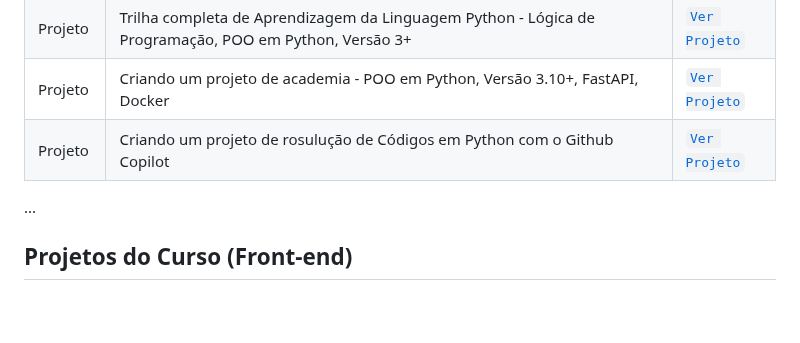
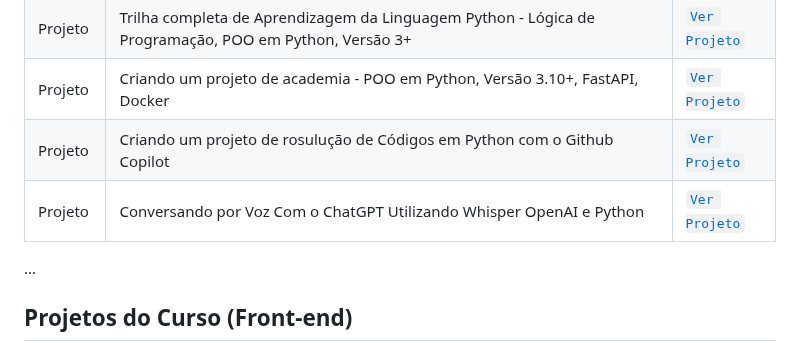
Before and after one commit to mauriciocampos1234/DIO-BOOT-CAMP, a Markdown page: README.md, the part around the change. Drawn GitHub-style; blank space fills up the shorter version.

Commit message:
Add project link for ChatGPT voice conversation

```diff
--- a/README.md
+++ b/README.md
@@ -54,7 +54,7 @@
 | Projeto | Trilha completa de Aprendizagem da Linguagem Python - Lógica de Programação, POO em Python, Versão 3+ | [`Ver Projeto`](https://github.com/mauriciocampos1234/trilha-python-dio) |
 | Projeto | Criando um projeto de academia - POO em Python, Versão 3.10+, FastAPI, Docker | [`Ver Projeto`](https://github.com/mauriciocampos1234/academia-api-main) |
 | Projeto | Criando um projeto de rosulução de Códigos em Python com o Github Copilot | [`Ver Projeto`](https://github.com/mauriciocampos1234/DIO-BOOT-CAMP/tree/projeto-resolvendo-codigos-py-copilot) |
-
+| Projeto | Conversando por Voz Com o ChatGPT Utilizando Whisper OpenAI e Python | [`Ver Projeto`](https://github.com/mauriciocampos1234/Conversando-por-Voz-Com-o-ChatGPT-Utilizando-Whisper-OpenAI-e-Python) |
 ...
 
 ## Projetos do Curso (Front-end)
```
